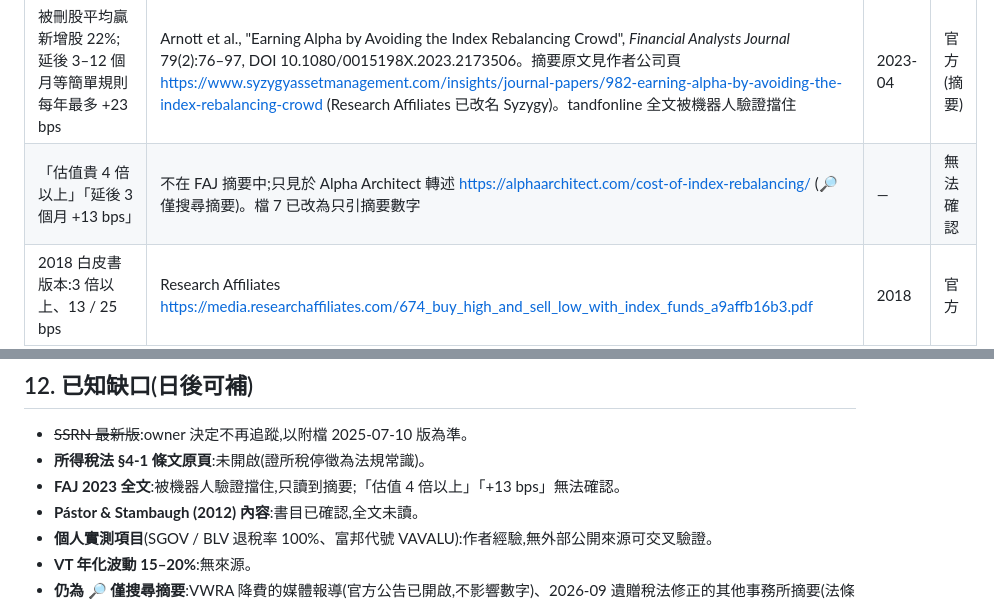
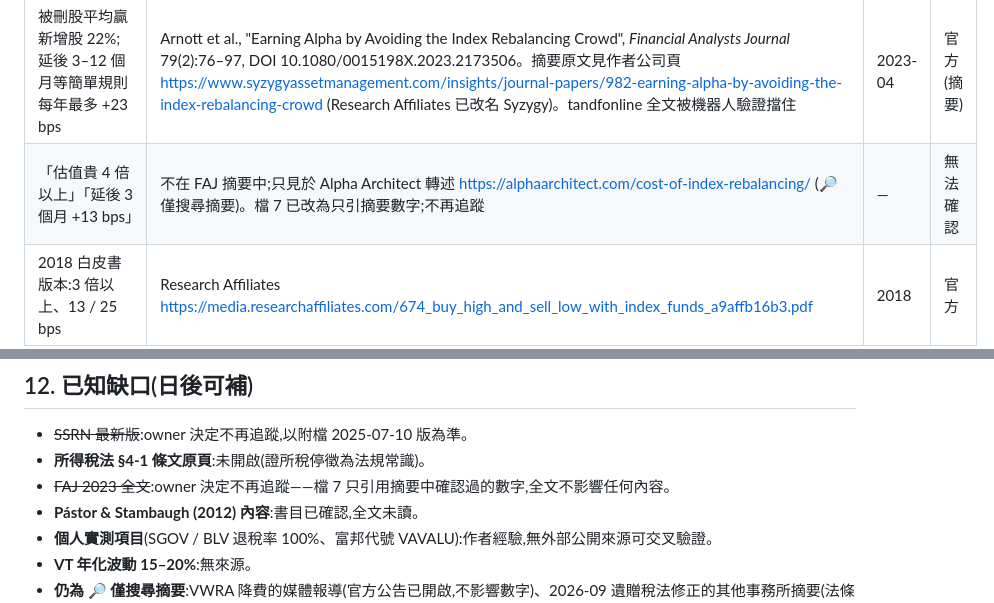
Before and after one commit to JayHsuEgg/FinancialAnalysis, a Markdown page: 資料來源紀錄.md, 2 parts joined by grey strips. Drawn GitHub-style.

```diff
--- a/資料來源紀錄.md
+++ b/資料來源紀錄.md
@@ -202,7 +202,7 @@
 | 數字 | 出處 | 資料日期 | 類型 |
 |---|---|---|---|
 | 被刪股平均贏新增股 22%;延後 3–12 個月等簡單規則每年最多 +23 bps | Arnott et al., "Earning Alpha by Avoiding the Index Rebalancing Crowd", *Financial Analysts Journal* 79(2):76–97, DOI 10.1080/0015198X.2023.2173506。摘要原文見作者公司頁 https://www.syzygyassetmanagement.com/insights/journal-papers/982-earning-alpha-by-avoiding-the-index-rebalancing-crowd (Research Affiliates 已改名 Syzygy)。tandfonline 全文被機器人驗證擋住 | 2023-04 | 官方(摘要) |
-| 「估值貴 4 倍以上」「延後 3 個月 +13 bps」 | 不在 FAJ 摘要中;只見於 Alpha Architect 轉述 https://alphaarchitect.com/cost-of-index-rebalancing/ (🔎 僅搜尋摘要)。檔 7 已改為只引摘要數字 | — | 無法確認 |
+| 「估值貴 4 倍以上」「延後 3 個月 +13 bps」 | 不在 FAJ 摘要中;只見於 Alpha Architect 轉述 https://alphaarchitect.com/cost-of-index-rebalancing/ (🔎 僅搜尋摘要)。檔 7 已改為只引摘要數字;不再追蹤 | — | 無法確認 |
 | 2018 白皮書版本:3 倍以上、13 / 25 bps | Research Affiliates https://media.researchaffiliates.com/674_buy_high_and_sell_low_with_index_funds_a9affb16b3.pdf | 2018 | 官方 |
 | Cambridge Associates:十地區等權 7 個十年有 5 個贏美國(Sean Duffin) | Wayback 存檔 https://web.archive.org/web/20221206195647/https://www.cambridgeassociates.com/insight/benefits-of-global-diversification/ (原頁已下架) | 2020-04 | 官方(存檔) |
 | Vanguard:60% 美股 + 40% 非美股近 10 年年化近 10% | Vanguard https://corporate.vanguard.com/content/corporatesite/us/en/corp/vemo/think-differently-about-global-diversification.html | 2025-01-22 | 官方 |
@@ -259,7 +259,7 @@
 
 - ~~SSRN 最新版~~:owner 決定不再追蹤,以附檔 2025-07-10 版為準。
 - **所得稅法 §4-1 條文原頁**:未開啟(證所稅停徵為法規常識)。
-- **FAJ 2023 全文**:被機器人驗證擋住,只讀到摘要;「估值 4 倍以上」「+13 bps」無法確認。
+- ~~FAJ 2023 全文~~:owner 決定不再追蹤——檔 7 只引用摘要中確認過的數字,全文不影響任何內容。
 - **Pástor & Stambaugh (2012) 內容**:書目已確認,全文未讀。
 - **個人實測項目**(SGOV / BLV 退稅率 100%、富邦代號 VAVALU):作者經驗,無外部公開來源可交叉驗證。
 - **VT 年化波動 15–20%**:無來源。
```
Also changed, not shown: 勘誤紀錄 2026-11-01.md (+1 -1 lines).
